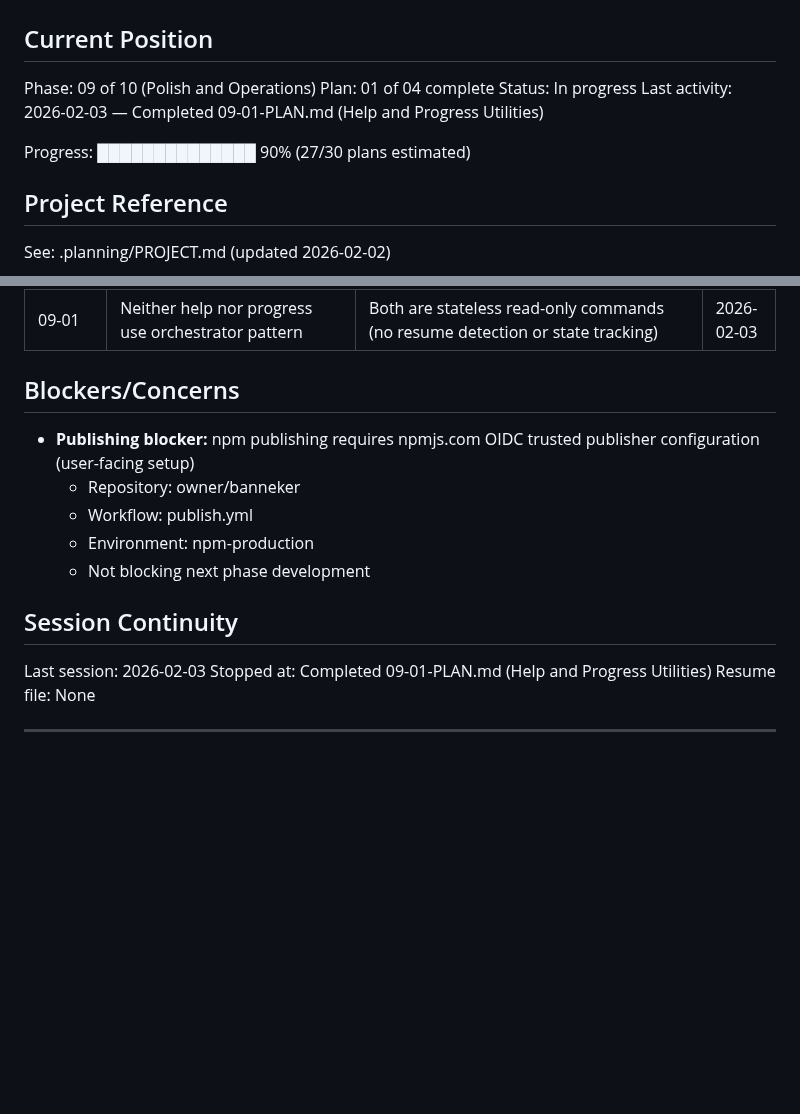
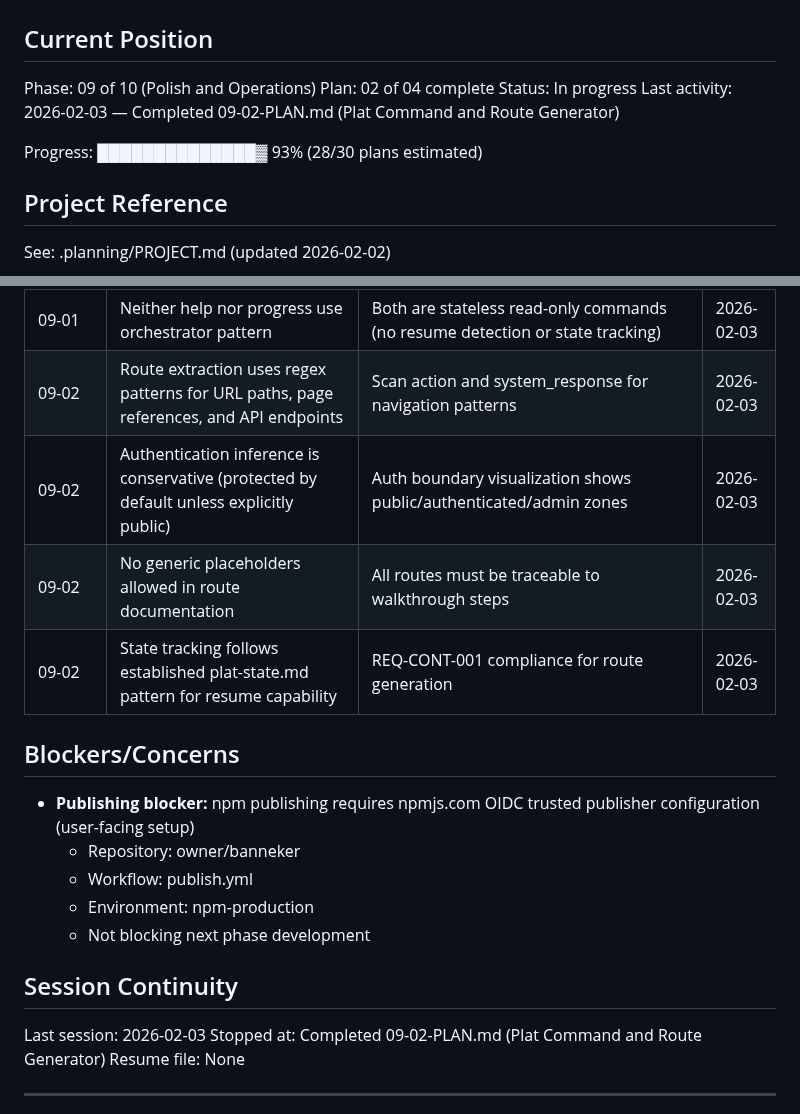
Before and after one commit to AsymmetricRisk/banneker, a Markdown page: .planning/STATE.md, 2 parts joined by grey strips. Drawn GitHub-style; blank space fills up the shorter version.

Commit message:
docs(09-02): complete plat command and route generator plan
Tasks completed: 2/2
- Implement banneker-plat-generator agent
- Implement banneker-plat command orchestrator

SUMMARY: .planning/phases/09-polish-and-ops/09-02-SUMMARY.md

```diff
--- a/.planning/STATE.md
+++ b/.planning/STATE.md
@@ -3,11 +3,11 @@
 ## Current Position
 
 Phase: 09 of 10 (Polish and Operations)
-Plan: 01 of 04 complete
+Plan: 02 of 04 complete
 Status: In progress
-Last activity: 2026-02-03 — Completed 09-01-PLAN.md (Help and Progress Utilities)
+Last activity: 2026-02-03 — Completed 09-02-PLAN.md (Plat Command and Route Generator)
 
-Progress: ██████████████ 90% (27/30 plans estimated)
+Progress: ██████████████▓ 93% (28/30 plans estimated)
 
 ## Project Reference
 
@@ -112,6 +112,10 @@ See: .planning/PROJECT.md (updated 2026-02-02)
 | 09-01 | Help command dynamically discovers commands but falls back to hardcoded list | Works in both installed environment and development environment | 2026-02-03 |
 | 09-01 | Progress command uses bash commands to parse state files | Zero runtime dependencies, uses grep/sed for YAML frontmatter parsing | 2026-02-03 |
 | 09-01 | Neither help nor progress use orchestrator pattern | Both are stateless read-only commands (no resume detection or state tracking) | 2026-02-03 |
+| 09-02 | Route extraction uses regex patterns for URL paths, page references, and API endpoints | Scan action and system_response for navigation patterns | 2026-02-03 |
+| 09-02 | Authentication inference is conservative (protected by default unless explicitly public) | Auth boundary visualization shows public/authenticated/admin zones | 2026-02-03 |
+| 09-02 | No generic placeholders allowed in route documentation | All routes must be traceable to walkthrough steps | 2026-02-03 |
+| 09-02 | State tracking follows established plat-state.md pattern for resume capability | REQ-CONT-001 compliance for route generation | 2026-02-03 |
 
 ## Blockers/Concerns
 
@@ -124,7 +128,7 @@ See: .planning/PROJECT.md (updated 2026-02-02)
 ## Session Continuity
 
 Last session: 2026-02-03
-Stopped at: Completed 09-01-PLAN.md (Help and Progress Utilities)
+Stopped at: Completed 09-02-PLAN.md (Plat Command and Route Generator)
 Resume file: None
 
 ---
```
Also changed, not shown: other parts of .planning/STATE.md (+1 -1 lines), 1 other file.
